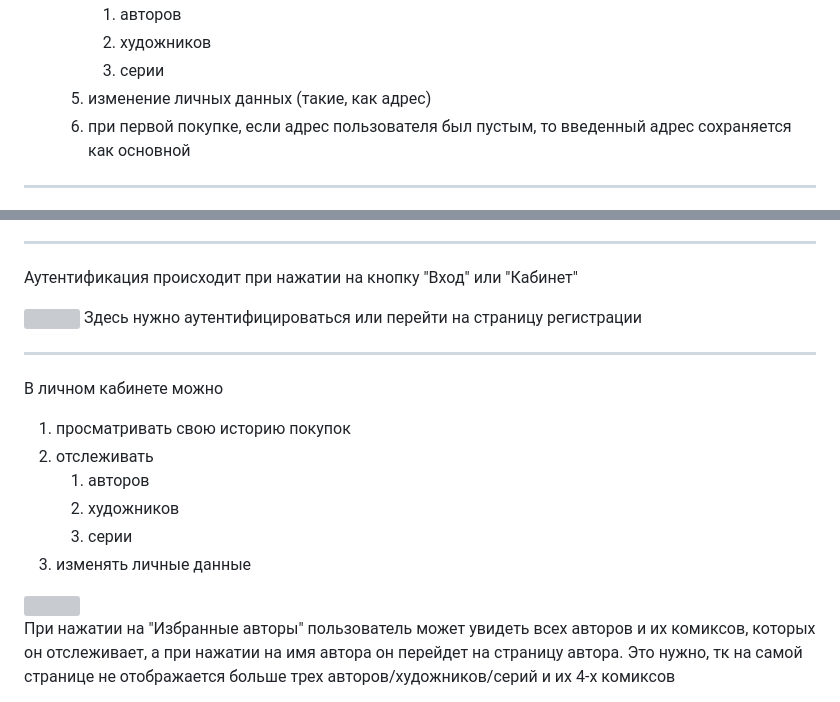
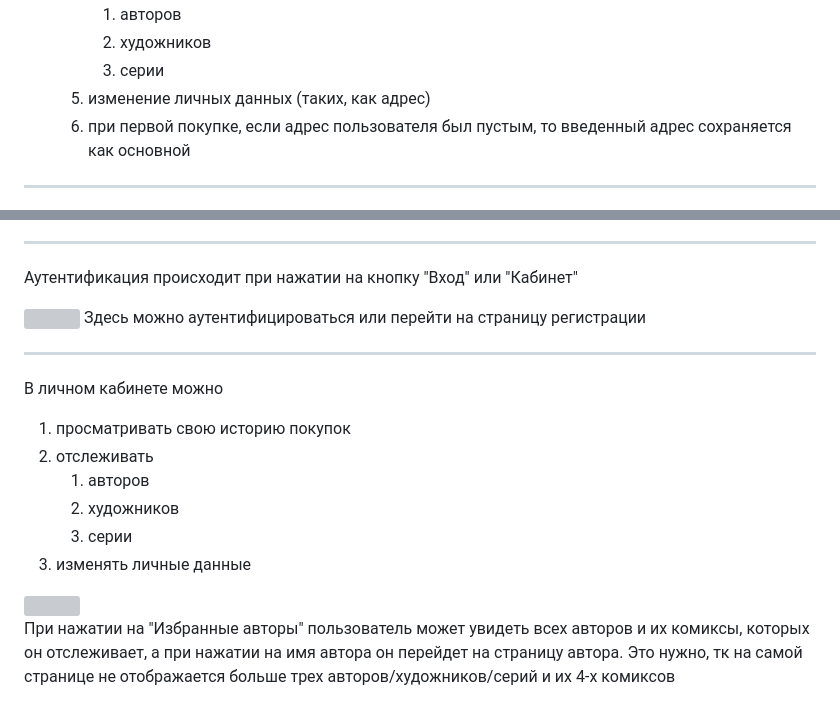
Before and after one commit to lNektosl/Comicshop, a Markdown page: README.md, 2 parts joined by grey strips. Drawn GitHub-style; grey boxes are pictures that could not be loaded.

Commit message:
обновленный README.md

```diff
--- a/README.md
+++ b/README.md
@@ -39,7 +39,7 @@ ______________________________________
        1) авторов
        2) художников
        3) серии
-    5) изменение личных данных (такие, как адрес)
+    5) изменение личных данных (таких, как адрес)
     6) при первой покупке, если адрес пользователя был пустым, то введенный адрес сохраняется как основной
 ______________________________________
 3) ADMIN:
@@ -103,7 +103,7 @@ ______
 Аутентификация происходит при нажатии на кнопку "Вход" или "Кабинет"
 
 <img height="401" src="src/main/resources/static/doc/login.png" width="701"/>
-Здесь нужно аутентифицироваться или перейти на страницу регистрации
+Здесь можно аутентифицироваться или перейти на страницу регистрации
 
 ______
 В личном кабинете можно
@@ -116,7 +116,7 @@ ______
 
 <img height="294" src="src/main/resources/static/doc/folowed_author.png" width="1063"/>
 
-При нажатии на "Избранные авторы" пользователь может увидеть всех авторов и их комиксов,
+При нажатии на "Избранные авторы" пользователь может увидеть всех авторов и их комиксы,
 которых он отслеживает, а при нажатии на имя автора он перейдет на страницу автора. Это нужно, тк на самой странице не
 отображается больше трех авторов/художников/серий и их 4-х комиксов
 
```
